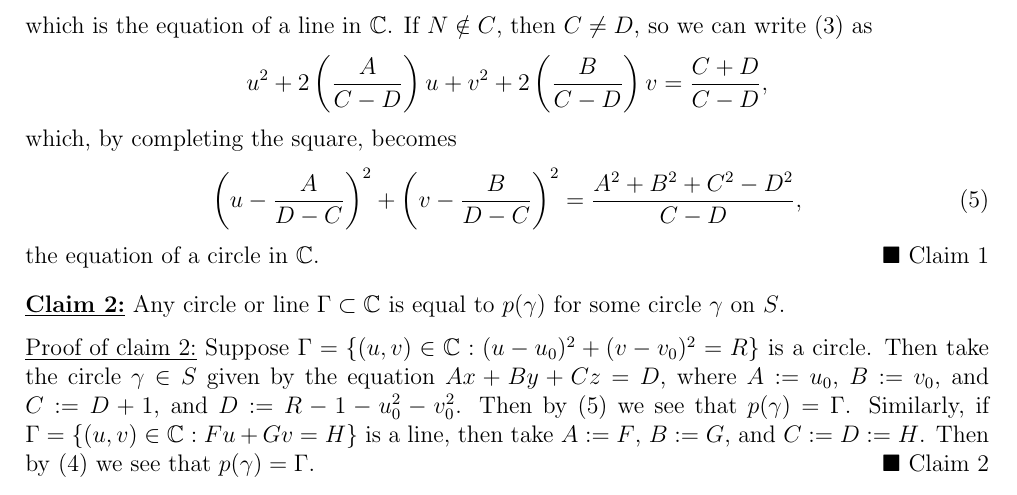
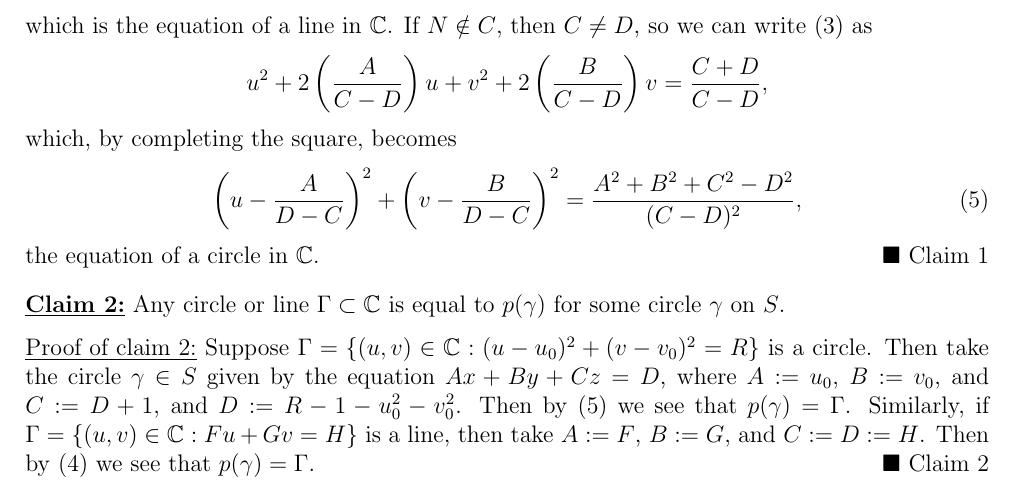
Before and after one commit to epwalsh/coursework, a LaTeX problem sheet (MATH-511/HW06_answers.tex): part of page 2 of 2, cut so that both start at the same text. Compiled offline with pdfLaTeX.

Commit message:
fix equation

```diff
--- a/MATH-511/HW06_answers.tex
+++ b/MATH-511/HW06_answers.tex
@@ -121,7 +121,7 @@ $\Diamond$ \emph{Subclaim \theClaimCounter.\theSubClaimCounter}}
     \[ u^{2} + 2\left( \frac{A}{C - D}\right)u + v^{2} + 2\left( \frac{B}{C-D} \right)v = \frac{C + D}{C - D}, \]
     which, by completing the square, becomes
     \begin{equation}
-      \left( u - \frac{A}{D - C} \right)^{2} + \left( v - \frac{B}{D - C} \right)^{2} = \frac{A^2 + B^2 + C^2 - D^2}{C - D},
+      \left( u - \frac{A}{D - C} \right)^{2} + \left( v - \frac{B}{D - C} \right)^{2} = \frac{A^2 + B^2 + C^2 - D^2}{(C - D)^{2}},
       \label{2.5}
     \end{equation}
     the equation of a circle in $\mathbb{C}$.
```
